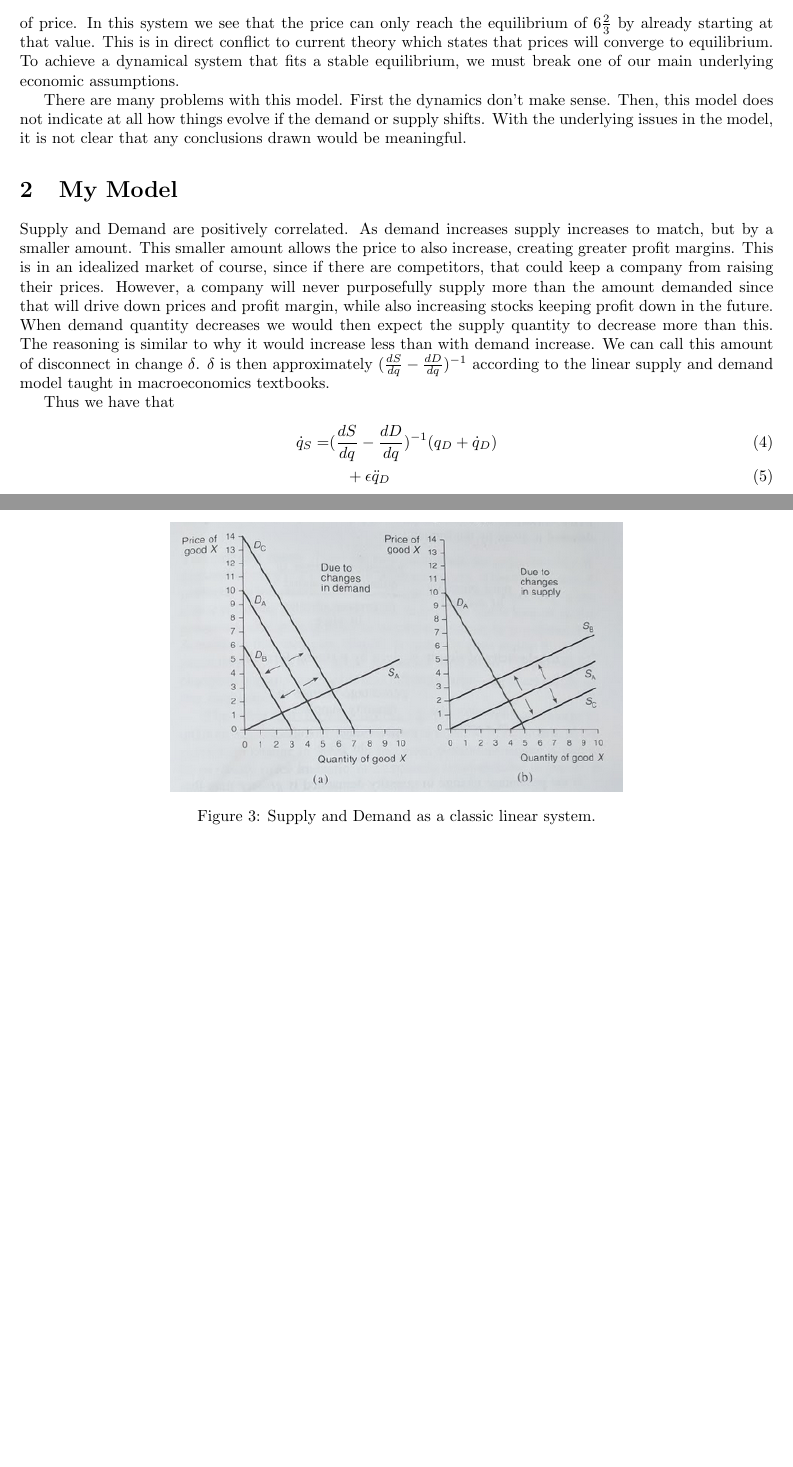
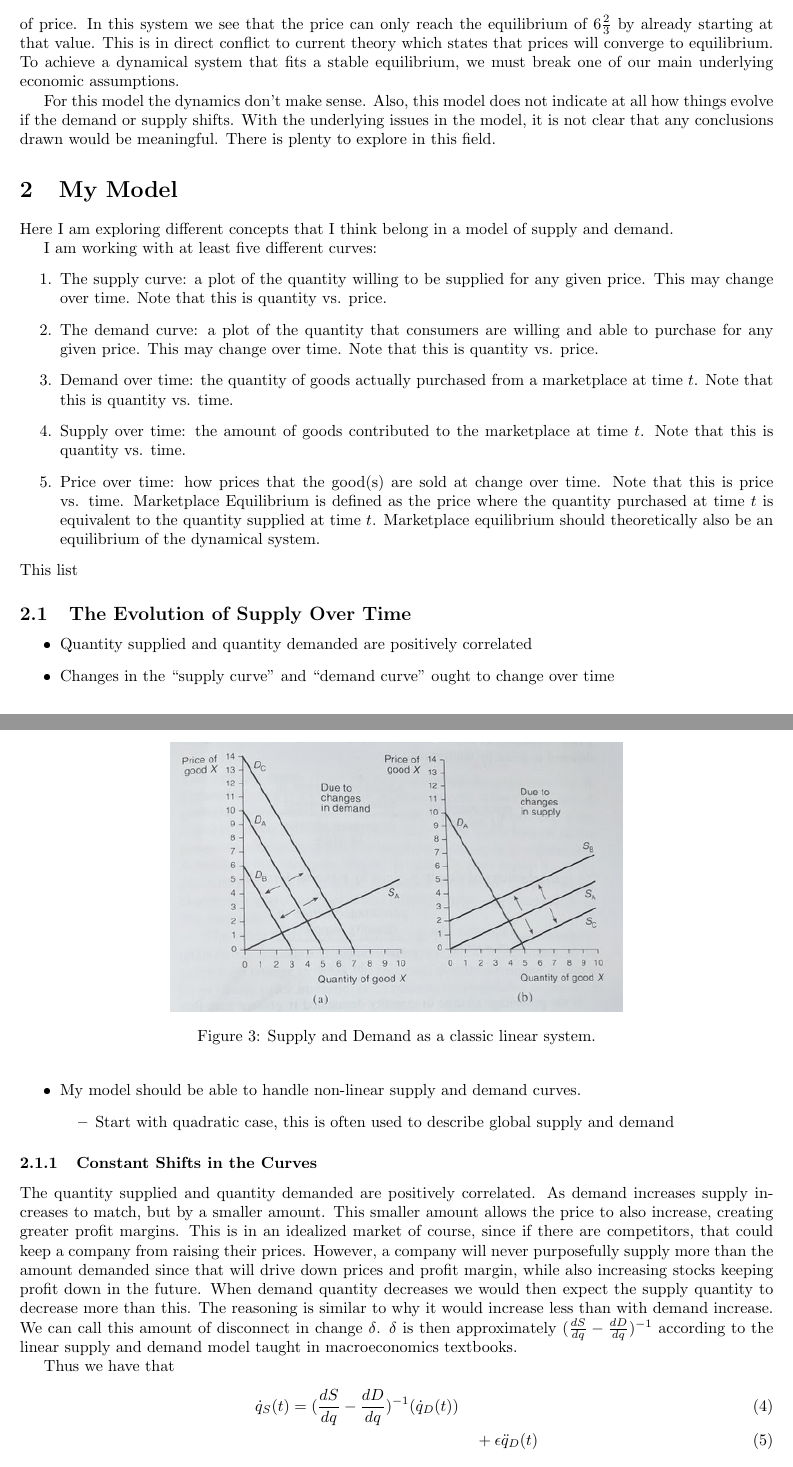
Before and after one commit to tygris/SupplyAndDemand, a LaTeX document (TeX/SupplyAndDemandMath.tex): two parts of pages 2 and 3 of 4, joined at a grey line, cut so that both start at the same text, the shorter picture padded with empty space. The pictures show the PDF file TeX/SupplyAndDemandMath.pdf that the author committed with the source.

Commit message:
Organized sections of the Math paper, updated my model
Included to-do notes from the advisor meeting in Journal

```diff
--- a/TeX/SupplyAndDemandMath.tex
+++ b/TeX/SupplyAndDemandMath.tex
@@ -41,7 +41,7 @@ Numerically I analyzed the system with $a = 10,\ b = 1,\ c = 0,\ f = 0.5,$ and $
 
 As expected from the analysis, in figure \ref{fig:model1} we see that prices do not flow towards the price equilibrium, but instead to move away from it. This is made even more clear in figure \ref{fig:model1_time_price}, which is the time evolution of price. In this system we see that the price can only reach the equilibrium of $6 \frac{2}{3}$ by already starting at that value. This is in direct conflict to current theory which states that prices will converge to equilibrium. To achieve a dynamical system that fits a stable equilibrium, we must break one of our main underlying economic assumptions.
 
-There are many problems with this model. First the dynamics don't make sense. Then, this model does not indicate at all how things evolve if the demand or supply shifts.  With the underlying issues in the model, it is not clear that any conclusions drawn would be meaningful.
+For this model the dynamics don't make sense. Also, this model does not indicate at all how things evolve if the demand or supply shifts. With the underlying issues in the model, it is not clear that any conclusions drawn would be meaningful. There is plenty to explore in this field.
 
 	\begin{figure}
 		\centering
@@ -53,12 +53,37 @@ There are many problems with this model. First the dynamics don't make sense. Th
 
 
 %%%%%%%%%%%%%%%%%%%%%%%%%%%%%%%%%%%%%%%%%%%%%%%%%%%%%%%%%%%%%%%%%%%%%%%%%%%%%%%%%%%%%%%%%%%%%%%%%%%%%%%%%%%%%%%%%%%%%%%%%%%%%%%%%%%%%%%%
+%%%%%%%%%%%%%%%%%%%%%%%%%%%%%%%%%%%%%%%%%%%%%%%%%%%%%%%%%%%%%%%%%%%%%%%%%%%%%%%%%%%%%%%%%%%%%%%%%%%%%%%%%%%%%%%%%%%%%%%%%%%%%%%%%%%%%%%%
+
 \section{My Model}
 
-Supply and Demand are positively correlated. As demand increases supply increases to match, but by a smaller amount. This smaller amount allows the price to also increase, creating greater profit margins. This is in an idealized market of course, since if there are competitors, that could keep a company from raising their prices. However, a company will never purposefully supply more than the amount demanded since that will drive down prices and profit margin, while also increasing stocks keeping profit down in the future. When demand quantity decreases we would then expect the supply quantity to decrease more than this. The reasoning is similar to why it would increase less than with demand increase. We can call this amount of disconnect in change $\delta$. $\delta$ is then approximately $(\frac{dS}{dq} - \frac{dD}{dq})^{-1}$ according to the linear supply and demand model taught in macroeconomics textbooks.
+Here I am exploring different concepts that I think belong in a model of supply and demand.
+
+I am working with at least five different curves:
+\begin{enumerate}
+	\item The supply curve: a plot of the quantity willing to be supplied for any given price. This may change over time. Note that this is quantity vs. price.
+	\item The demand curve: a plot of the quantity that consumers are willing and able to purchase for any given price. This may change over time. Note that this is quantity vs. price.
+	\item Demand over time: the quantity of goods actually purchased from a marketplace at time $t$. Note that this is quantity vs. time.
+	\item Supply over time: the amount of goods contributed to the marketplace at time $t$. Note that this is quantity vs. time.
+	\item Price over time: how prices that the good(s) are sold at change over time. Note that this is price vs. time. Marketplace Equilibrium is defined as the price where the quantity purchased at time $t$ is equivalent to the quantity supplied at time $t$. Marketplace equilibrium should theoretically also be an equilibrium of the dynamical system.
+\end{enumerate}
+This list
+
+\subsection{The Evolution of Supply Over Time}
+\begin{itemize}
+	\item Quantity supplied and quantity demanded are positively correlated
+	\item Changes in the ``supply curve'' and ``demand curve'' ought to change over time
+	\item My model should be able to handle non-linear supply and demand curves.
+	\begin{itemize}
+		\item Start with quadratic case, this is often used to describe global supply and demand
+	\end{itemize}
+\end{itemize}
+
+\subsubsection{Constant Shifts in the Curves}
+The quantity supplied and quantity demanded are positively correlated. As demand increases supply increases to match, but by a smaller amount. This smaller amount allows the price to also increase, creating greater profit margins. This is in an idealized market of course, since if there are competitors, that could keep a company from raising their prices. However, a company will never purposefully supply more than the amount demanded since that will drive down prices and profit margin, while also increasing stocks keeping profit down in the future. When demand quantity decreases we would then expect the supply quantity to decrease more than this. The reasoning is similar to why it would increase less than with demand increase. We can call this amount of disconnect in change $\delta$. $\delta$ is then approximately $(\frac{dS}{dq} - \frac{dD}{dq})^{-1}$ according to the linear supply and demand model taught in macroeconomics textbooks.
 
 Thus we have that
 \begin{align}
-	\dot{q}_S = &  (\frac{dS}{dq} - \frac{dD}{dq})^{-1}(q_D +\dot{q}_D) \label{my_dqs}\\
-	& \ \ \ +\eps\ddot{q}_D  \label{predict_demand}
+	\dot{q}_S(t) = (\frac{dS}{dq} - \frac{dD}{dq})^{-1}(\dot{q}_D(t)) \label{eq:dqs_1}\\
+	& \ \ \ +\eps\ddot{q}_D(t)  \label{eq:predict_demand}
 \end{align}
@@ -77,3 +108,12 @@ It would be optimizing in that if they expect things to change quickly, they can
+\begin{align}
+	\dot{q}_S(t) = & \left[(\frac{dS}{dq} - \frac{dD}{dq})(t)\right]^{-1}(q_D(t) +\dot{q}_D(t)) +\eps\ddot{q}_D(t) \label{eq:dqs_2}
+\end{align}
+
+\subsubsection{Quadratic Underlying Curve}
+
+%%%%%%%%%%%%%%%%%%%%%%%%%%%%%%%%%%%%%%%%%%%%%%%%%%%%%%%%%%%%%%%%%%%%%%%%%%%%%%%%%%%%%%%%%%%%%%%%%%%%%%%%%%%%%%%%%%%%%%%%%%%%%%%%%%%%%%%%
+
+\subsection{The Evolution of Quantity Demanded}
 We also want to look into how the quantity demanded changes changes over time. I believe as a consumer, that this will be based mostly on the price, where $p$ is the transaction price taking place in the market. There is also something to be said for ease of access and rarity of the goods, so I believe that a positive quadratic term makes sense for the supply available effecting the quantity demanded. I argue that change in quantity supplied is not noticeable to a consumer. Either the store has the good or it does not, I have no idea what others are up to. Thus the change in quantity supplied term is left out.
 
 Something interesting that I always thought was left out is rarity. It is really obvious in trading cards, but also in Grey Poupon mustard. Something can be more expensive and that attracts people to it perhaps because of ideas of luxury. Because of this sort of thing, I do not believe that the interaction between supply and demand is linear, so then the question is what kind of non-linearity makes sense.
```
Also changed, not shown: TeX/SupplyAndDemandJournal.tex (+21 -0 lines), TeX/SupplyAndDemandJournal.pdf (added), TeX/SupplyAndDemandMath.pdf, TeX/SupplyAndDemandMath.tex (19 more changed lines), 2 other files.
